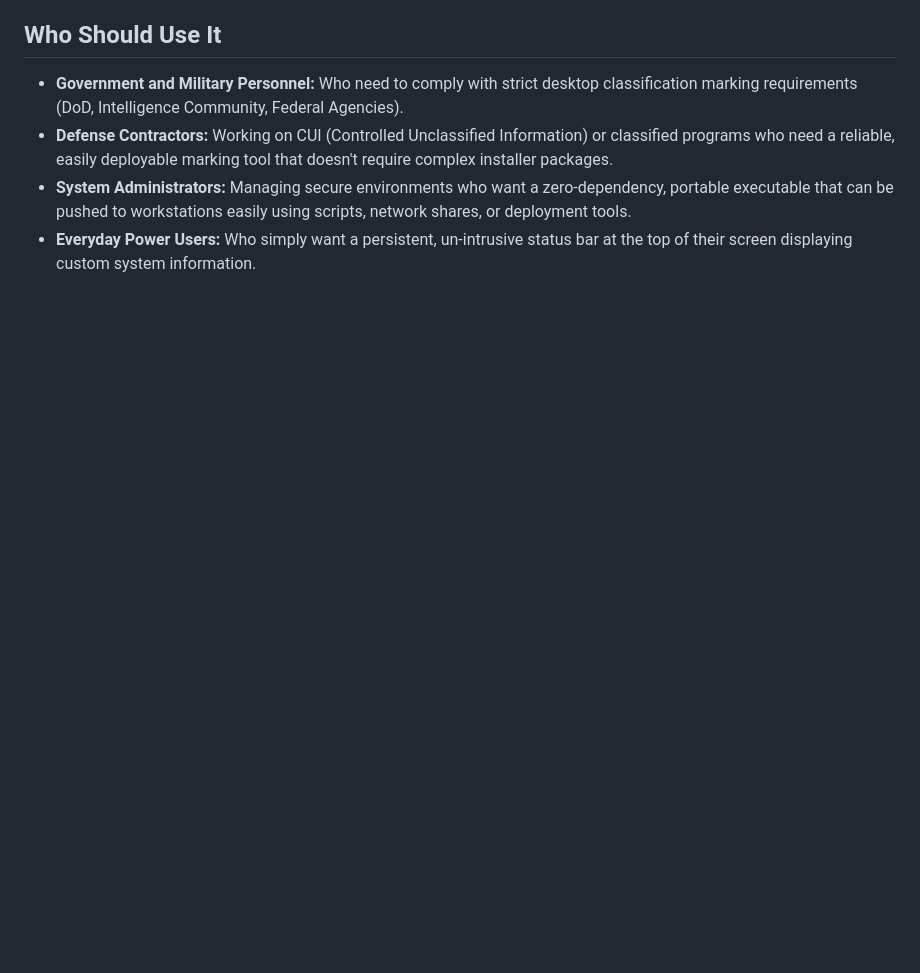
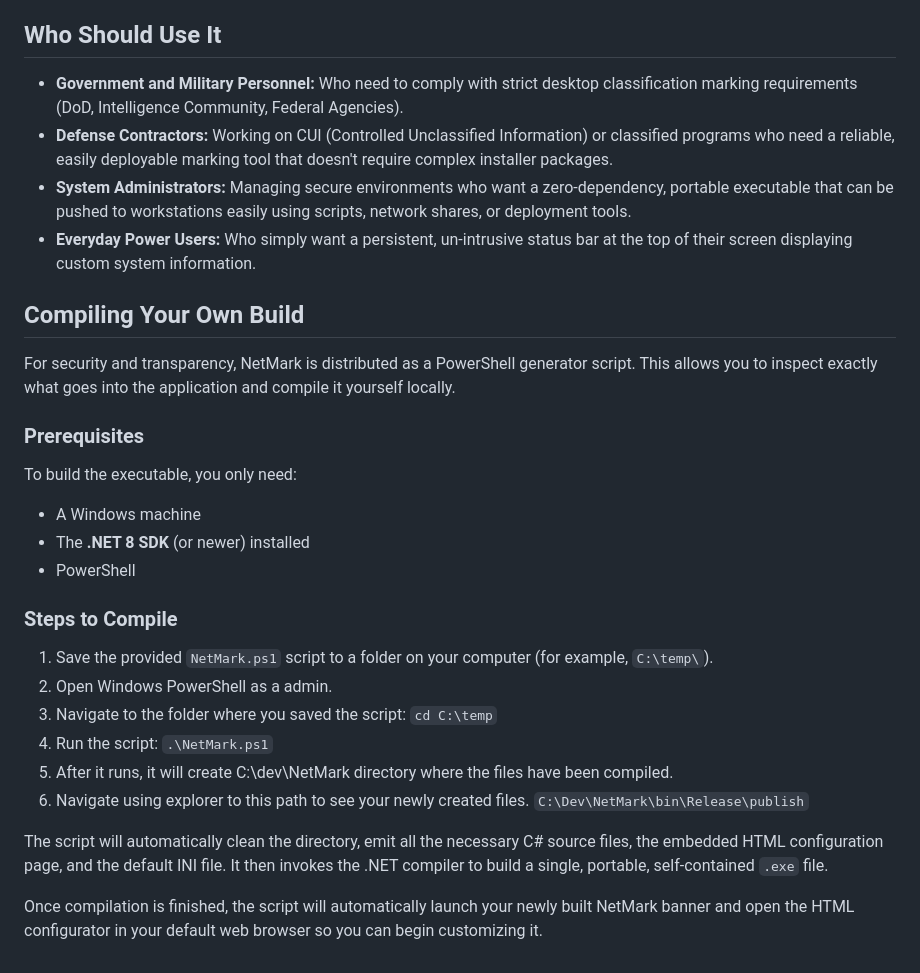
Before and after one commit to schrebra/NetMark, a Markdown page: README.md, the part around the change. Rendered like a GitHub page; blank space fills up the shorter version.

Commit message:
Add compilation instructions for NetMark
Added instructions for compiling the application from source, including prerequisites and steps.

```diff
--- a/README.md
+++ b/README.md
@@ -24,3 +24,28 @@ NetMark was built to solve these problems. It is completely portable—requiring
 - **Defense Contractors:** Working on CUI (Controlled Unclassified Information) or classified programs who need a reliable, easily deployable marking tool that doesn't require complex installer packages.
 - **System Administrators:** Managing secure environments who want a zero-dependency, portable executable that can be pushed to workstations easily using scripts, network shares, or deployment tools.
 - **Everyday Power Users:** Who simply want a persistent, un-intrusive status bar at the top of their screen displaying custom system information.
+
+## Compiling Your Own Build
+
+For security and transparency, NetMark is distributed as a PowerShell generator script. This allows you to inspect exactly what goes into the application and compile it yourself locally.
+
+### Prerequisites
+To build the executable, you only need:
+- A Windows machine
+- The **.NET 8 SDK** (or newer) installed
+- PowerShell
+
+### Steps to Compile
+1. Save the provided `NetMark.ps1` script to a folder on your computer (for example, `C:\temp\`).
+2. Open Windows PowerShell as a admin.
+3. Navigate to the folder where you saved the script:
+   `cd C:\temp`
+4. Run the script:
+   `.\NetMark.ps1`
+5. After it runs, it will create C:\dev\NetMark directory where the files have been compiled.
+6. Navigate using explorer to this path to see your newly created files.
+   `C:\Dev\NetMark\bin\Release\publish`
+
+The script will automatically clean the directory, emit all the necessary C# source files, the embedded HTML configuration page, and the default INI file. It then invokes the .NET compiler to build a single, portable, self-contained `.exe` file.
+
+Once compilation is finished, the script will automatically launch your newly built NetMark banner and open the HTML configurator in your default web browser so you can begin customizing it.
```
